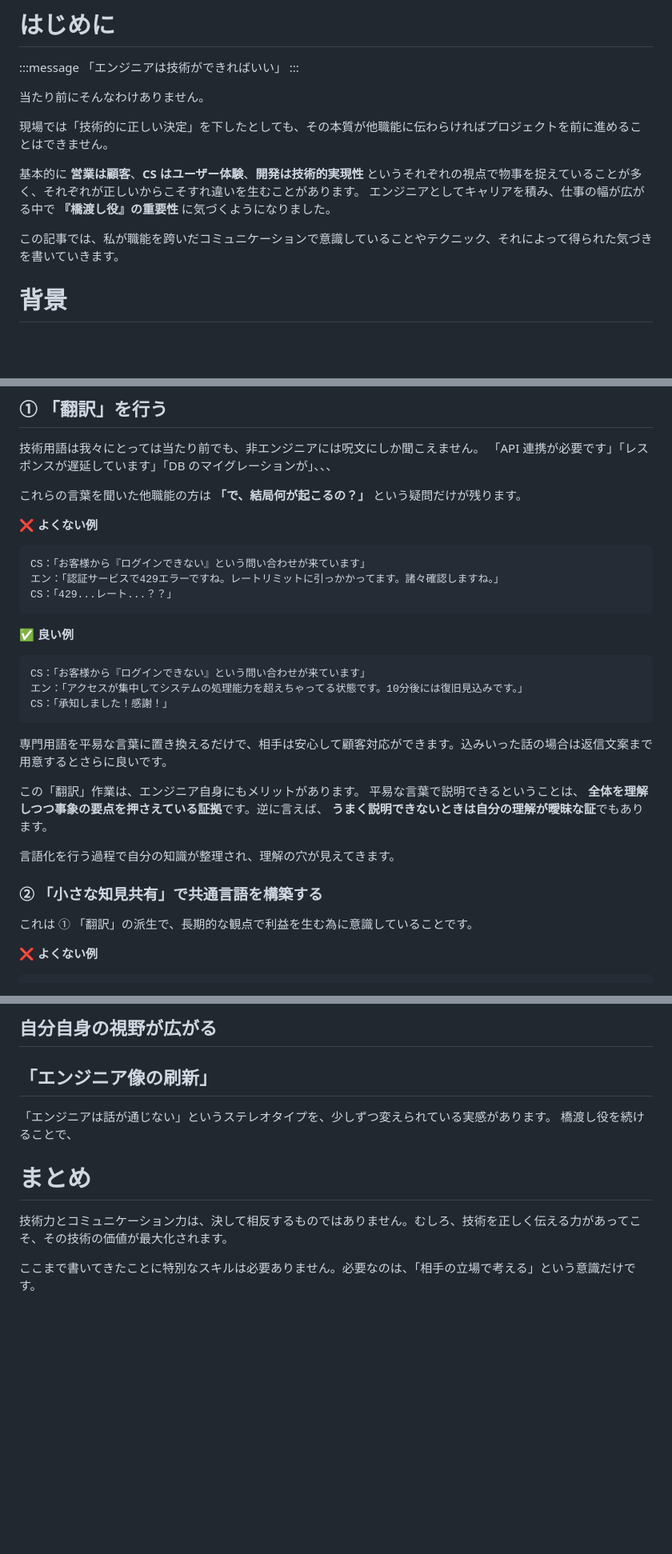
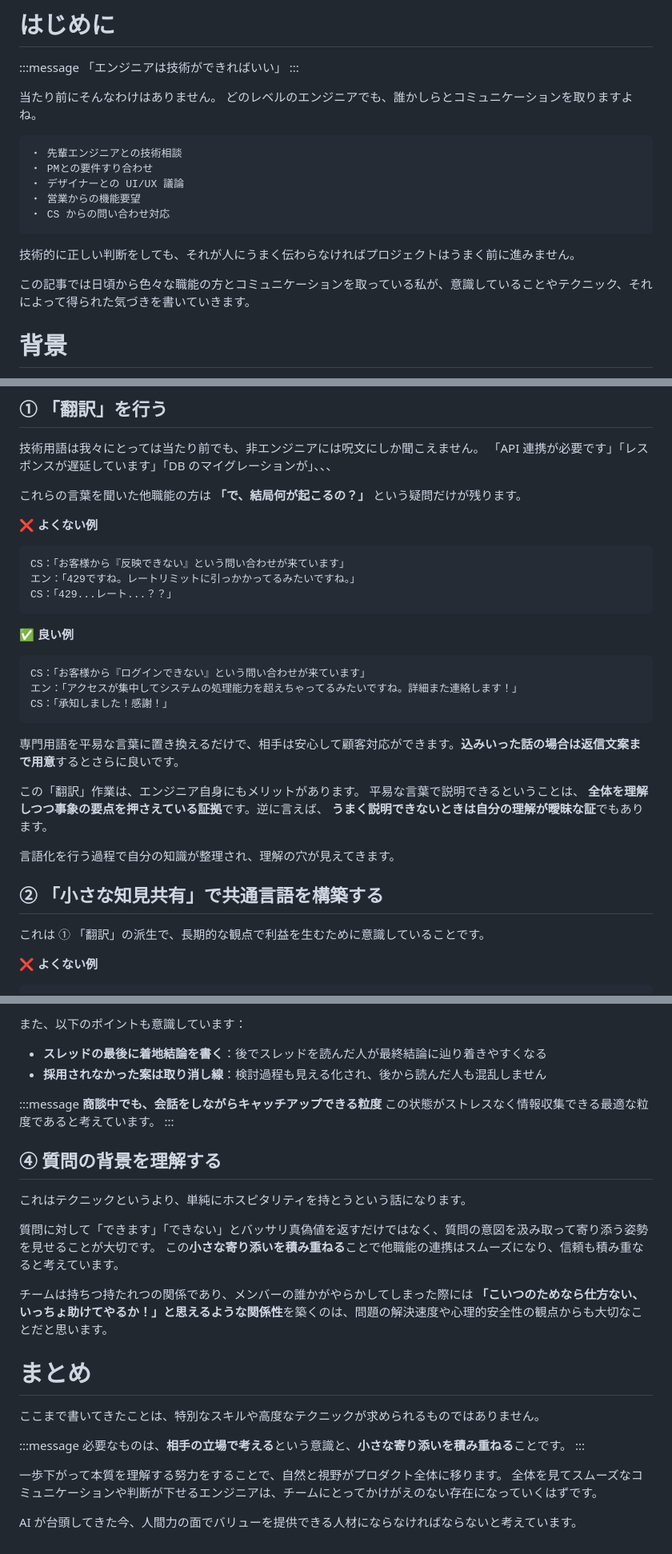
Before and after one commit to taiga248/zenn-output, a Markdown page: articles/engineer-communication-skills.md, 3 parts joined by grey strips. Shown: that part at 80% size. Rendered like a GitHub page; blank space fills up the shorter version.

Commit message:
feat: コミュニケーション記事 追記

````diff
--- a/articles/engineer-communication-skills.md
+++ b/articles/engineer-communication-skills.md
@@ -15,14 +15,20 @@ publication_name: "sonicmoov"
 「エンジニアは技術ができればいい」
 :::
 
-当たり前にそんなわけありません。
+当たり前にそんなわけはありません。
+どのレベルのエンジニアでも、誰かしらとコミュニケーションを取りますよね。
 
-現場では「技術的に正しい決定」を下したとしても、その本質が他職能に伝わらければプロジェクトを前に進めることはできません。
+```
+・ 先輩エンジニアとの技術相談
+・ PMとの要件すり合わせ
+・ デザイナーとの UI/UX 議論
+・ 営業からの機能要望
+・ CS からの問い合わせ対応
+```
 
-基本的に **営業は顧客**、**CS はユーザー体験**、**開発は技術的実現性** というそれぞれの視点で物事を捉えていることが多く、それぞれが正しいからこそすれ違いを生むことがあります。
-エンジニアとしてキャリアを積み、仕事の幅が広がる中で **『橋渡し役』の重要性** に気づくようになりました。
+技術的に正しい判断をしても、それが人にうまく伝わらなければプロジェクトはうまく前に進みません。
 
-この記事では、私が職能を跨いだコミュニケーションで意識していることやテクニック、それによって得られた気づきを書いていきます。
+この記事では日頃から色々な職能の方とコミュニケーションを取っている私が、意識していることやテクニック、それによって得られた気づきを書いていきます。
 
 # 背景
 
@@ -43,8 +49,8 @@ publication_name: "sonicmoov"
 **❌ よくない例**
 
 ```
-CS：「お客様から『ログインできない』という問い合わせが来ています」
-エン：「認証サービスで429エラーですね。レートリミットに引っかかってます。諸々確認しますね。」
+CS：「お客様から『反映できない』という問い合わせが来ています」
+エン：「429ですね。レートリミットに引っかかってるみたいですね。」
 CS：「429...レート...？？」
 ```
 
@@ -52,20 +58,20 @@ CS：「429...レート...？？」
 
 ```
 CS：「お客様から『ログインできない』という問い合わせが来ています」
-エン：「アクセスが集中してシステムの処理能力を超えちゃってる状態です。10分後には復旧見込みです。」
+エン：「アクセスが集中してシステムの処理能力を超えちゃってるみたいですね。詳細また連絡します！」
 CS：「承知しました！感謝！」
 ```
 
-専門用語を平易な言葉に置き換えるだけで、相手は安心して顧客対応ができます。込みいった話の場合は返信文案まで用意するとさらに良いです。
+専門用語を平易な言葉に置き換えるだけで、相手は安心して顧客対応ができます。**込みいった話の場合は返信文案まで用意**するとさらに良いです。
 
 この「翻訳」作業は、エンジニア自身にもメリットがあります。
 平易な言葉で説明できるということは、 **全体を理解しつつ事象の要点を押さえている証拠**です。逆に言えば、 **うまく説明できないときは自分の理解が曖昧な証**でもあります。
 
 言語化を行う過程で自分の知識が整理され、理解の穴が見えてきます。
 
-### ② 「小さな知見共有」で共通言語を構築する
+## ② 「小さな知見共有」で共通言語を構築する
 
-これは ① 「翻訳」の派生で、長期的な観点で利益を生む為に意識していることです。
+これは ① 「翻訳」の派生で、長期的な観点で利益を生むために意識していることです。
 
 **❌ よくない例**
 
@@ -111,13 +117,32 @@ CS：「承知しました！感謝！」
 
-## 自分自身の視野が広がる
+また、以下のポイントも意識しています：
 
-## 「エンジニア像の刷新」
+- **スレッドの最後に着地結論を書く**：後でスレッドを読んだ人が最終結論に辿り着きやすくなる
+- **採用されなかった案は取り消し線**：検討過程も見える化され、後から読んだ人も混乱しません
 
-「エンジニアは話が通じない」というステレオタイプを、少しずつ変えられている実感があります。
-橋渡し役を続けることで、
+:::message
+**商談中でも、会話をしながらキャッチアップできる粒度**
+この状態がストレスなく情報収集できる最適な粒度であると考えています。
+:::
+
+## ④ 質問の背景を理解する
+
+これはテクニックというより、単純にホスピタリティを持とうという話になります。
+
+質問に対して「できます」「できない」とバッサリ真偽値を返すだけではなく、質問の意図を汲み取って寄り添う姿勢を見せることが大切です。
+この**小さな寄り添いを積み重ねる**ことで他職能の連携はスムーズになり、信頼も積み重なると考えています。
+
+チームは持ちつ持たれつの関係であり、メンバーの誰かがやらかしてしまった際には **「こいつのためなら仕方ない、いっちょ助けてやるか！」と思えるような関係性**を築くのは、問題の解決速度や心理的安全性の観点からも大切なことだと思います。
 
 # まとめ
 
-技術力とコミュニケーション力は、決して相反するものではありません。むしろ、技術を正しく伝える力があってこそ、その技術の価値が最大化されます。
+ここまで書いてきたことは、特別なスキルや高度なテクニックが求められるものではありません。
 
-ここまで書いてきたことに特別なスキルは必要ありません。必要なのは、「相手の立場で考える」という意識だけです。
+:::message
+必要なものは、**相手の立場で考える**という意識と、**小さな寄り添いを積み重ねる**ことです。
+:::
+
+一歩下がって本質を理解する努力をすることで、自然と視野がプロダクト全体に移ります。
+全体を見てスムーズなコミュニケーションや判断が下せるエンジニアは、チームにとってかけがえのない存在になっていくはずです。
+
+AI が台頭してきた今、人間力の面でバリューを提供できる人材にならなければならないと考えています。
````
Also changed, not shown: other parts of articles/engineer-communication-skills.md (+5 -5 lines).
